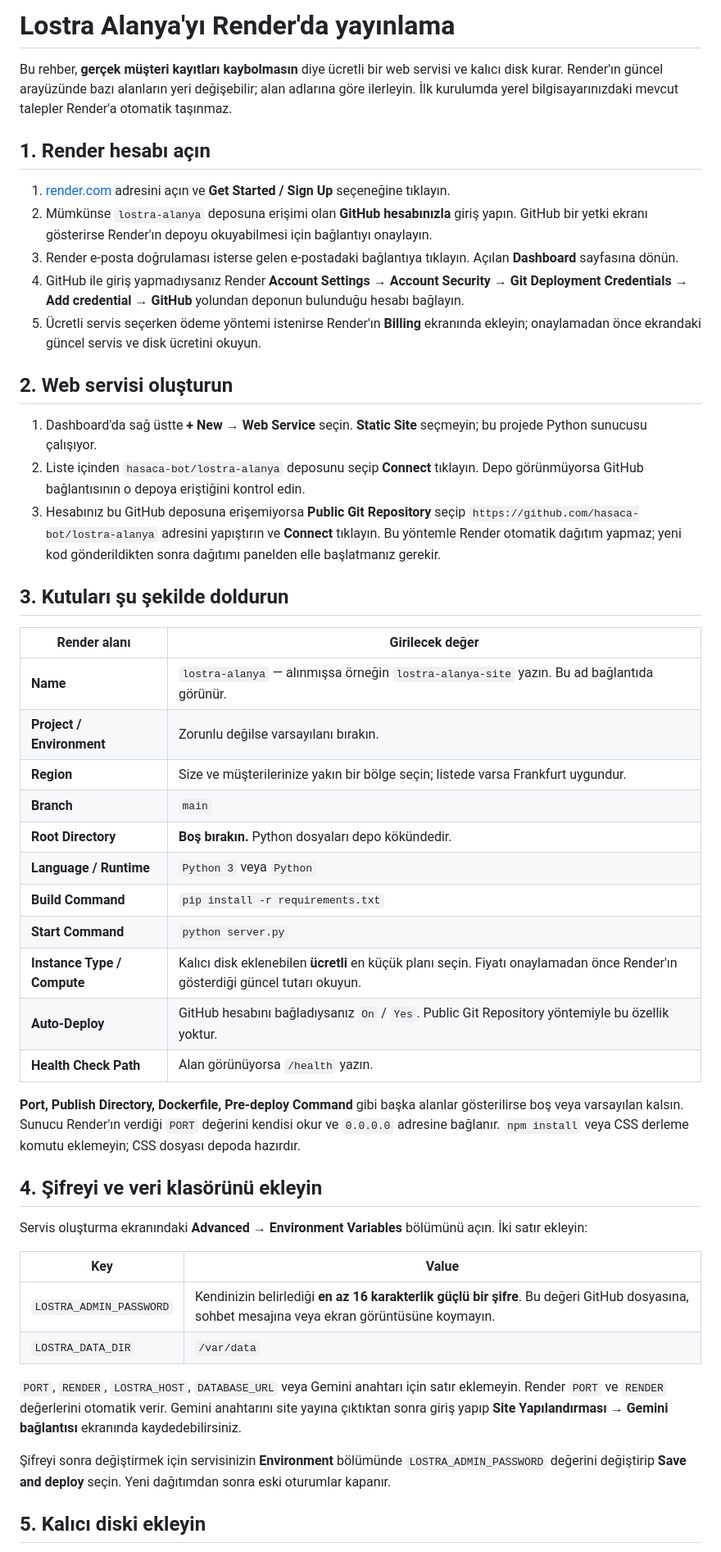
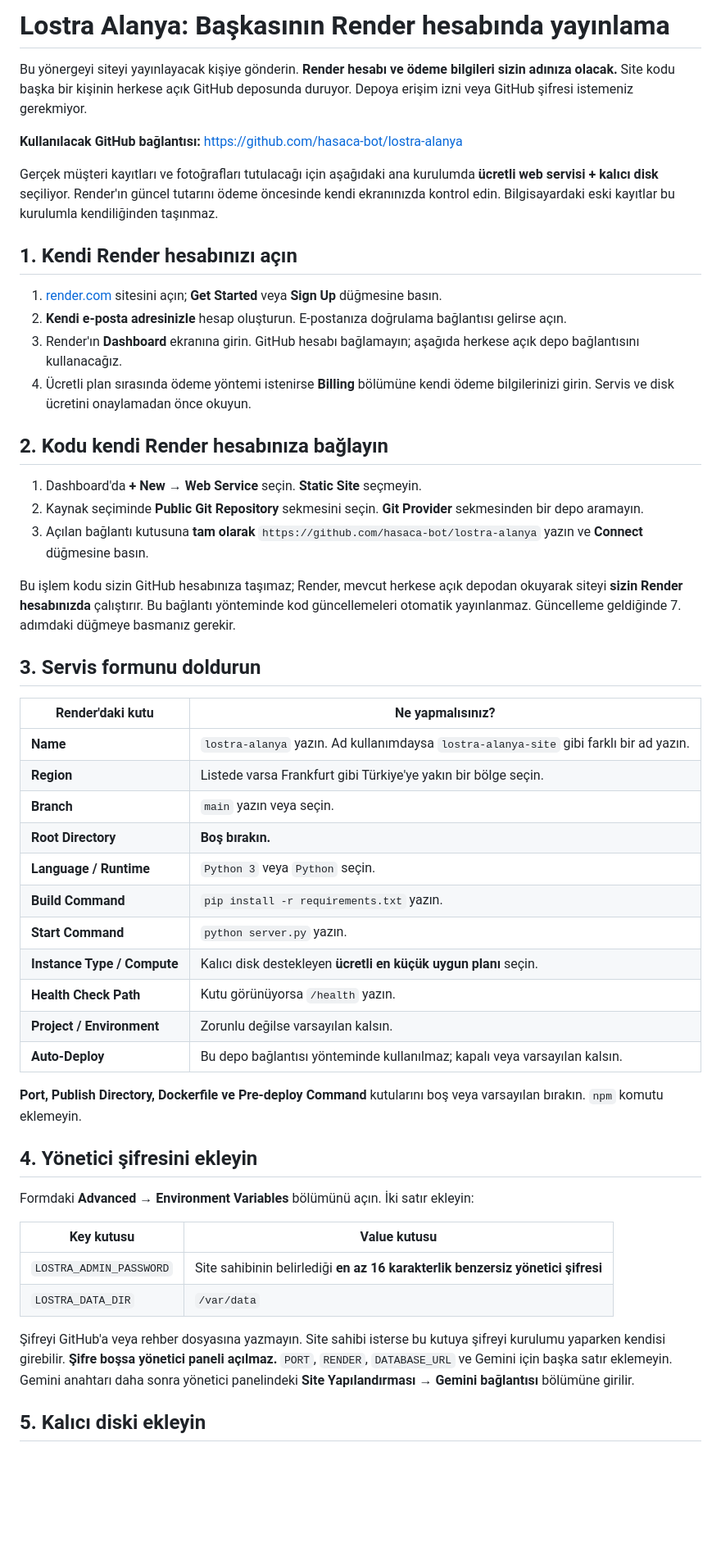
Before and after one commit to hasaca-bot/lostra-alanya, a Markdown page: RENDER_KURULUM.md, the part around one of its changes. Shown at 82% size. Rendered like a GitHub page; blank space fills up the shorter version.

Commit message:
Simplify Render guide for independent account owner

```diff
--- a/RENDER_KURULUM.md
+++ b/RENDER_KURULUM.md
@@ -1,51 +1,54 @@
-# Lostra Alanya'yı Render'da yayınlama
+# Lostra Alanya: Başkasının Render hesabında yayınlama
 
-Bu rehber, **gerçek müşteri kayıtları kaybolmasın** diye ücretli bir web servisi ve kalıcı disk kurar. Render'ın güncel arayüzünde bazı alanların yeri değişebilir; alan adlarına göre ilerleyin. İlk kurulumda yerel bilgisayarınızdaki mevcut talepler Render'a otomatik taşınmaz.
+Bu yönergeyi siteyi yayınlayacak kişiye gönderin. **Render hesabı ve ödeme bilgileri sizin adınıza olacak.** Site kodu başka bir kişinin herkese açık GitHub deposunda duruyor. Depoya erişim izni veya GitHub şifresi istemeniz gerekmiyor.
 
-## 1. Render hesabı açın
+**Kullanılacak GitHub bağlantısı:** https://github.com/hasaca-bot/lostra-alanya
 
-1. [render.com](https://render.com/) adresini açın ve **Get Started / Sign Up** seçeneğine tıklayın.
-2. Mümkünse `lostra-alanya` deposuna erişimi olan **GitHub hesabınızla** giriş yapın. GitHub bir yetki ekranı gösterirse Render'ın depoyu okuyabilmesi için bağlantıyı onaylayın.
-3. Render e-posta doğrulaması isterse gelen e-postadaki bağlantıya tıklayın. Açılan **Dashboard** sayfasına dönün.
-4. GitHub ile giriş yapmadıysanız Render **Account Settings → Account Security → Git Deployment Credentials → Add credential → GitHub** yolundan deponun bulunduğu hesabı bağlayın.
-5. Ücretli servis seçerken ödeme yöntemi istenirse Render'ın **Billing** ekranında ekleyin; onaylamadan önce ekrandaki güncel servis ve disk ücretini okuyun.
+Gerçek müşteri kayıtları ve fotoğrafları tutulacağı için aşağıdaki ana kurulumda **ücretli web servisi + kalıcı disk** seçiliyor. Render'ın güncel tutarını ödeme öncesinde kendi ekranınızda kontrol edin. Bilgisayardaki eski kayıtlar bu kurulumla kendiliğinden taşınmaz.
 
-## 2. Web servisi oluşturun
+## 1. Kendi Render hesabınızı açın
 
-1. Dashboard'da sağ üstte **+ New → Web Service** seçin. **Static Site** seçmeyin; bu projede Python sunucusu çalışıyor.
-2. Liste içinden `hasaca-bot/lostra-alanya` deposunu seçip **Connect** tıklayın. Depo görünmüyorsa GitHub bağlantısının o depoya eriştiğini kontrol edin.
-3. Hesabınız bu GitHub deposuna erişemiyorsa **Public Git Repository** seçip `https://github.com/hasaca-bot/lostra-alanya` adresini yapıştırın ve **Connect** tıklayın. Bu yöntemle Render otomatik dağıtım yapmaz; yeni kod gönderildikten sonra dağıtımı panelden elle başlatmanız gerekir.
+1. [render.com](https://render.com/) sitesini açın; **Get Started** veya **Sign Up** düğmesine basın.
+2. **Kendi e-posta adresinizle** hesap oluşturun. E-postanıza doğrulama bağlantısı gelirse açın.
+3. Render'ın **Dashboard** ekranına girin. GitHub hesabı bağlamayın; aşağıda herkese açık depo bağlantısını kullanacağız.
+4. Ücretli plan sırasında ödeme yöntemi istenirse **Billing** bölümüne kendi ödeme bilgilerinizi girin. Servis ve disk ücretini onaylamadan önce okuyun.
 
-## 3. Kutuları şu şekilde doldurun
+## 2. Kodu kendi Render hesabınıza bağlayın
 
-| Render alanı | Girilecek değer |
+1. Dashboard'da **+ New → Web Service** seçin. **Static Site** seçmeyin.
+2. Kaynak seçiminde **Public Git Repository** sekmesini seçin. **Git Provider** sekmesinden bir depo aramayın.
+3. Açılan bağlantı kutusuna **tam olarak** `https://github.com/hasaca-bot/lostra-alanya` yazın ve **Connect** düğmesine basın.
+
+Bu işlem kodu sizin GitHub hesabınıza taşımaz; Render, mevcut herkese açık depodan okuyarak siteyi **sizin Render hesabınızda** çalıştırır. Bu bağlantı yönteminde kod güncellemeleri otomatik yayınlanmaz. Güncelleme geldiğinde 7. adımdaki düğmeye basmanız gerekir.
+
+## 3. Servis formunu doldurun
+
+| Render'daki kutu | Ne yapmalısınız? |
 | --- | --- |
-| **Name** | `lostra-alanya` — alınmışsa örneğin `lostra-alanya-site` yazın. Bu ad bağlantıda görünür. |
-| **Project / Environment** | Zorunlu değilse varsayılanı bırakın. |
-| **Region** | Size ve müşterilerinize yakın bir bölge seçin; listede varsa Frankfurt uygundur. |
-| **Branch** | `main` |
-| **Root Directory** | **Boş bırakın.** Python dosyaları depo kökündedir. |
-| **Language / Runtime** | `Python 3` veya `Python` |
-| **Build Command** | `pip install -r requirements.txt` |
-| **Start Command** | `python server.py` |
-| **Instance Type / Compute** | Kalıcı disk eklenebilen **ücretli** en küçük planı seçin. Fiyatı onaylamadan önce Render'ın gösterdiği güncel tutarı okuyun. |
-| **Auto-Deploy** | GitHub hesabını bağladıysanız `On` / `Yes`. Public Git Repository yöntemiyle bu özellik yoktur. |
-| **Health Check Path** | Alan görünüyorsa `/health` yazın. |
+| **Name** | `lostra-alanya` yazın. Ad kullanımdaysa `lostra-alanya-site` gibi farklı bir ad yazın. |
+| **Region** | Listede varsa Frankfurt gibi Türkiye'ye yakın bir bölge seçin. |
+| **Branch** | `main` yazın veya seçin. |
+| **Root Directory** | **Boş bırakın.** |
+| **Language / Runtime** | `Python 3` veya `Python` seçin. |
+| **Build Command** | `pip install -r requirements.txt` yazın. |
+| **Start Command** | `python server.py` yazın. |
+| **Instance Type / Compute** | Kalıcı disk destekleyen **ücretli en küçük uygun planı** seçin. |
+| **Health Check Path** | Kutu görünüyorsa `/health` yazın. |
+| **Project / Environment** | Zorunlu değilse varsayılan kalsın. |
+| **Auto-Deploy** | Bu depo bağlantısı yönteminde kullanılmaz; kapalı veya varsayılan kalsın. |
 
-**Port, Publish Directory, Dockerfile, Pre-deploy Command** gibi başka alanlar gösterilirse boş veya varsayılan kalsın. Sunucu Render'ın verdiği `PORT` değerini kendisi okur ve `0.0.0.0` adresine bağlanır. `npm install` veya CSS derleme komutu eklemeyin; CSS dosyası depoda hazırdır.
+**Port, Publish Directory, Dockerfile ve Pre-deploy Command** kutularını boş veya varsayılan bırakın. `npm` komutu eklemeyin.
 
-## 4. Şifreyi ve veri klasörünü ekleyin
+## 4. Yönetici şifresini ekleyin
 
-Servis oluşturma ekranındaki **Advanced → Environment Variables** bölümünü açın. İki satır ekleyin:
+Formdaki **Advanced → Environment Variables** bölümünü açın. İki satır ekleyin:
 
-| Key | Value |
+| Key kutusu | Value kutusu |
 | --- | --- |
-| `LOSTRA_ADMIN_PASSWORD` | Kendinizin belirlediği **en az 16 karakterlik güçlü bir şifre**. Bu değeri GitHub dosyasına, sohbet mesajına veya ekran görüntüsüne koymayın. |
+| `LOSTRA_ADMIN_PASSWORD` | Site sahibinin belirlediği **en az 16 karakterlik benzersiz yönetici şifresi** |
 | `LOSTRA_DATA_DIR` | `/var/data` |
 
-`PORT`, `RENDER`, `LOSTRA_HOST`, `DATABASE_URL` veya Gemini anahtarı için satır eklemeyin. Render `PORT` ve `RENDER` değerlerini otomatik verir. Gemini anahtarını site yayına çıktıktan sonra giriş yapıp **Site Yapılandırması → Gemini bağlantısı** ekranında kaydedebilirsiniz.
-
-Şifreyi sonra değiştirmek için servisinizin **Environment** bölümünde `LOSTRA_ADMIN_PASSWORD` değerini değiştirip **Save and deploy** seçin. Yeni dağıtımdan sonra eski oturumlar kapanır.
+Şifreyi GitHub'a veya rehber dosyasına yazmayın. Site sahibi isterse bu kutuya şifreyi kurulumu yaparken kendisi girebilir. **Şifre boşsa yönetici paneli açılmaz.** `PORT`, `RENDER`, `DATABASE_URL` ve Gemini için başka satır eklemeyin. Gemini anahtarı daha sonra yönetici panelindeki **Site Yapılandırması → Gemini bağlantısı** bölümüne girilir.
 
 ## 5. Kalıcı diski ekleyin
 
```
Also changed, not shown: other parts of RENDER_KURULUM.md (+20 -21 lines).
